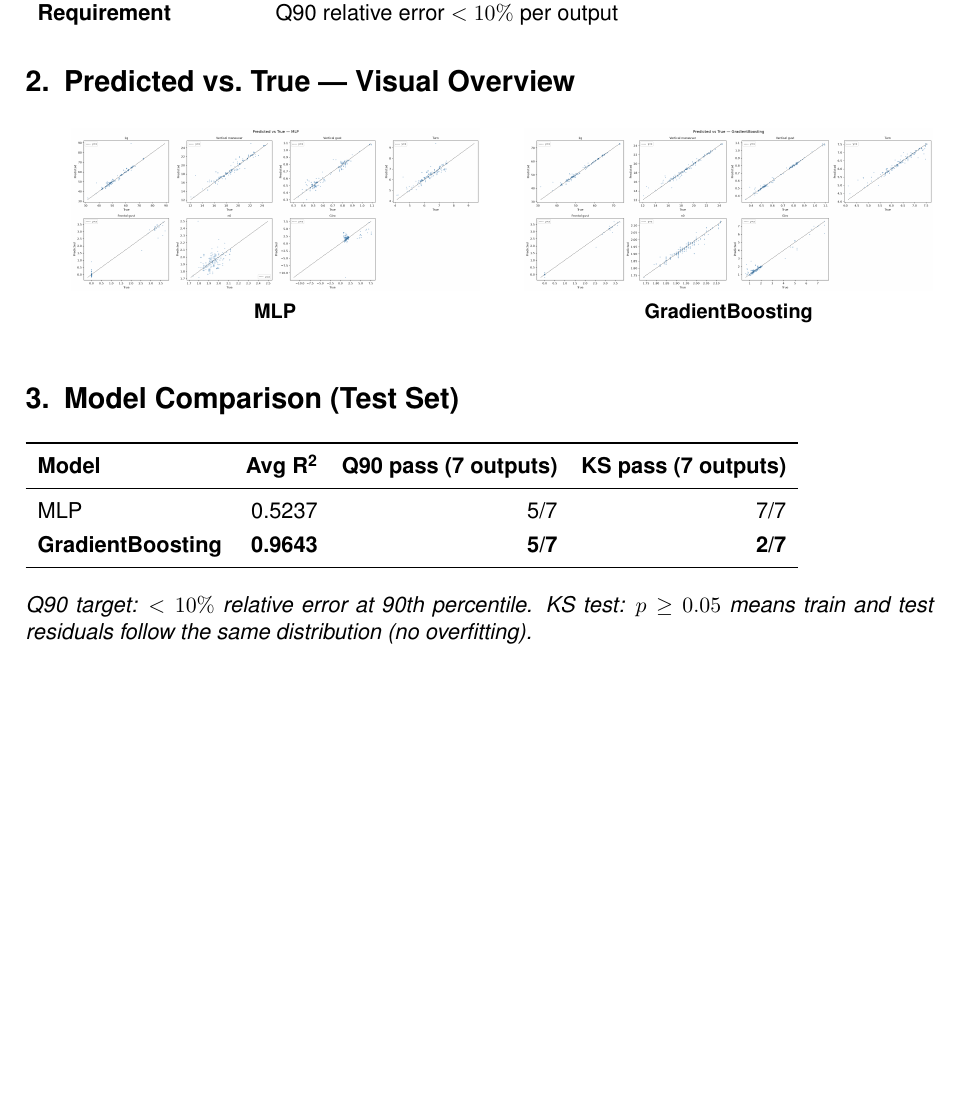
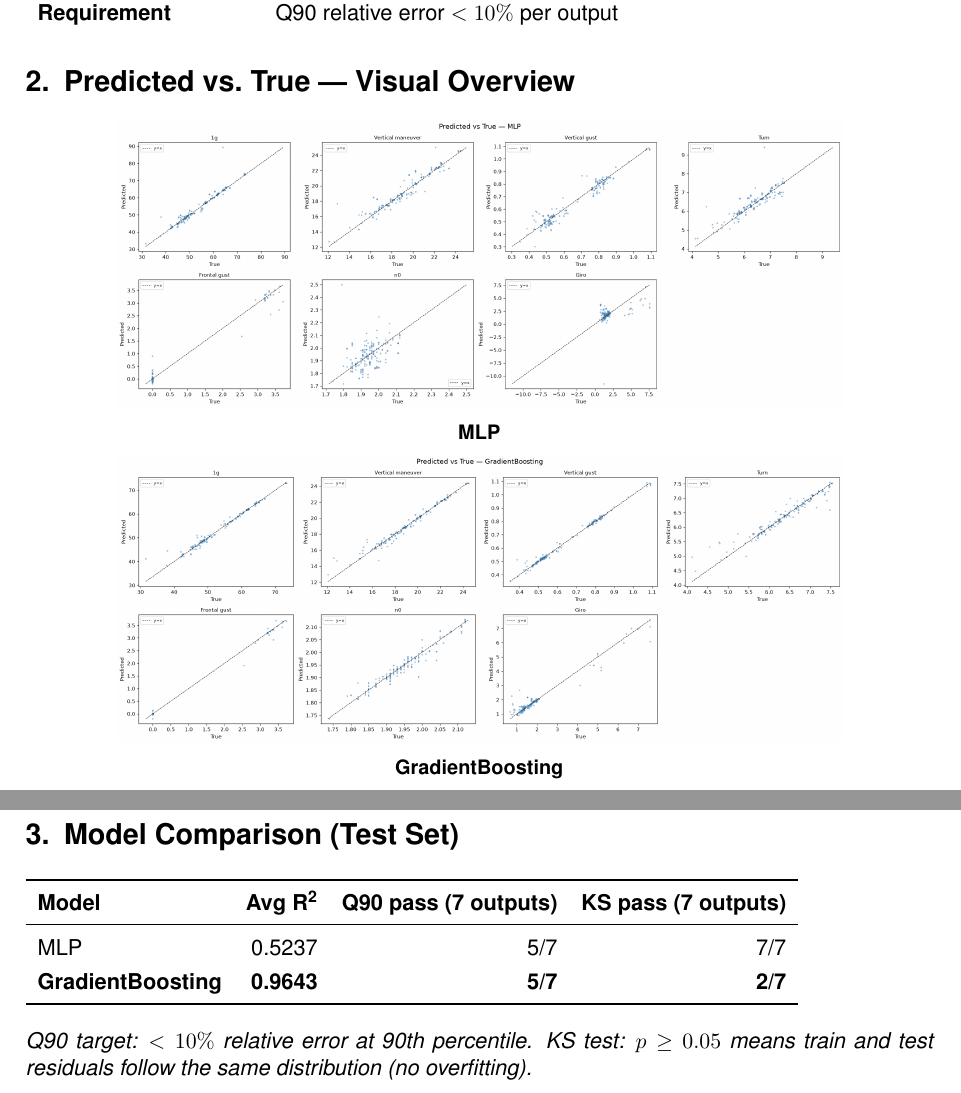
Before and after one commit to marta1005/Pipelines, a LaTeX document (UCFatigue/pipeline/data/artifacts/validation_reports/executive_summary_UCFATIGUE_1.tex): part of page 1 of 2 before the commit and two parts of pages 1 and 2 of 3 after it, the two joined at a grey line, cut so that both start at the same text, the shorter picture padded with empty space. Compiled offline with pdfLaTeX.

Commit message:
Enlarge scatter plots to 80% textwidth in executive summary
Each model's Predicted vs True plot is now stacked vertically at
0.80\textwidth instead of side-by-side minipage layout.

Co-Authored-By: Claude Sonnet 4.6 <noreply@anthropic.com>

```diff
--- a/UCFatigue/pipeline/data/artifacts/validation_reports/executive_summary_UCFATIGUE_1.tex
+++ b/UCFatigue/pipeline/data/artifacts/validation_reports/executive_summary_UCFATIGUE_1.tex
@@ -60,18 +60,15 @@
 
 \section*{2.\enspace Predicted vs.\ True --- Visual Overview}
 
-\begin{figure}[h!]
-  \centering
-  \hfill \begin{minipage}[t]{0.45\textwidth}
-  \centering
-  \includegraphics[width=\textwidth]{../scatter_MLP.png}\\[2pt]
+\begin{center}
+  \includegraphics[width=0.80\textwidth]{../scatter_MLP.png}\\[4pt]
   \small\textbf{MLP}
-\end{minipage}\hfill \begin{minipage}[t]{0.45\textwidth}
-  \centering
-  \includegraphics[width=\textwidth]{../scatter_GradientBoosting.png}\\[2pt]
+\end{center}
+
+\begin{center}
+  \includegraphics[width=0.80\textwidth]{../scatter_GradientBoosting.png}\\[4pt]
   \small\textbf{GradientBoosting}
-\end{minipage}\hfill
-\end{figure}
+\end{center}
 
 % ── 3. Model Comparison ───────────────────────────────────────────────────────
 \section*{3.\enspace Model Comparison (Test Set)}
```
Also changed, not shown: UCFatigue/pipeline/data/artifacts/validation_reports/executive_summary_UCFATIGUE_1.pdf, 1 other file.
